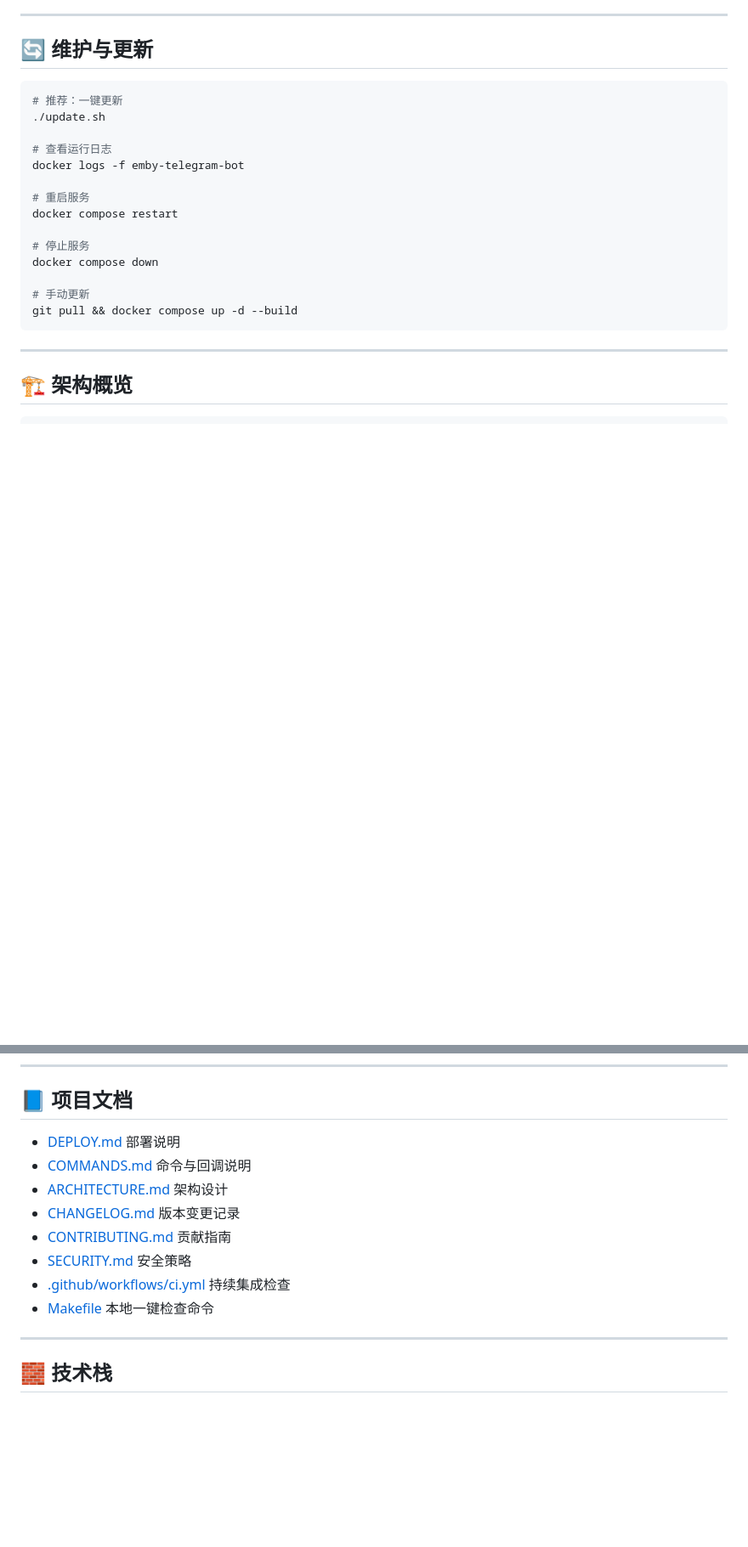
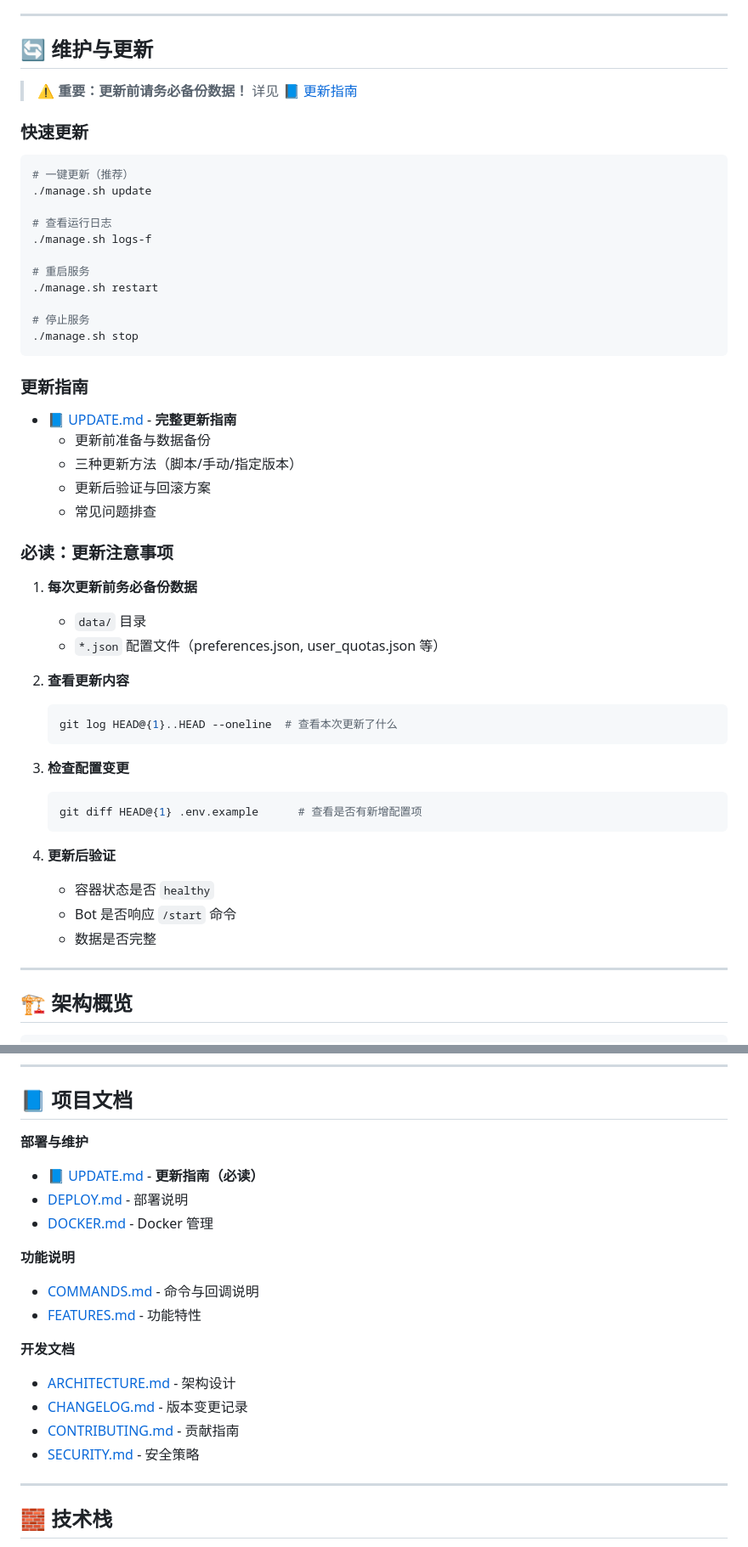
Before and after one commit to xzb177/YiMao, a Markdown page: README.md, 2 parts joined by grey strips. Shown at 85% size. Drawn GitHub-style; blank space fills up the shorter version.

Commit message:
docs: emphasize update guide in README
- Add prominent notice at top linking to UPDATE.md
- Update maintenance section with backup warnings
- Reorganize documentation section with UPDATE.md first
- Add quick reference to manage.sh commands

Co-Authored-By: Claude Opus 4.6 (1M context) <noreply@anthropic.com>

````diff
--- a/README.md
+++ b/README.md
@@ -175,22 +177,52 @@ docker compose up -d
 
 ## 🔄 维护与更新
 
+> **⚠️ 重要：更新前请务必备份数据！** 详见 [📘 更新指南](UPDATE.md)
+
+### 快速更新
+
 ```bash
-# 推荐：一键更新
-./update.sh
+# 一键更新（推荐）
+./manage.sh update
 
 # 查看运行日志
-docker logs -f emby-telegram-bot
+./manage.sh logs-f
 
 # 重启服务
-docker compose restart
+./manage.sh restart
 
 # 停止服务
-docker compose down
+./manage.sh stop
+```
 
-# 手动更新
-git pull && docker compose up -d --build
-```
+### 更新指南
+
+- [📘 UPDATE.md](UPDATE.md) - **完整更新指南**
+  - 更新前准备与数据备份
+  - 三种更新方法（脚本/手动/指定版本）
+  - 更新后验证与回滚方案
+  - 常见问题排查
+
+### 必读：更新注意事项
+
+1. **每次更新前务必备份数据**
+   - `data/` 目录
+   - `*.json` 配置文件（preferences.json, user_quotas.json 等）
+
+2. **查看更新内容**
+   ```bash
+   git log HEAD@{1}..HEAD --oneline  # 查看本次更新了什么
+   ```
+
+3. **检查配置变更**
+   ```bash
+   git diff HEAD@{1} .env.example      # 查看是否有新增配置项
+   ```
+
+4. **更新后验证**
+   - 容器状态是否 `healthy`
+   - Bot 是否响应 `/start` 命令
+   - 数据是否完整
 
 ---
 
@@ -217,14 +249,20 @@ YiMao Bot (Handlers / Services / Session)
 
 ## 📘 项目文档
 
-- [DEPLOY.md](DEPLOY.md) 部署说明
-- [COMMANDS.md](COMMANDS.md) 命令与回调说明
-- [ARCHITECTURE.md](ARCHITECTURE.md) 架构设计
-- [CHANGELOG.md](CHANGELOG.md) 版本变更记录
-- [CONTRIBUTING.md](CONTRIBUTING.md) 贡献指南
-- [SECURITY.md](SECURITY.md) 安全策略
-- [.github/workflows/ci.yml](.github/workflows/ci.yml) 持续集成检查
-- [Makefile](Makefile) 本地一键检查命令
+**部署与维护**
+- [📘 UPDATE.md](UPDATE.md) - **更新指南（必读）**
+- [DEPLOY.md](DEPLOY.md) - 部署说明
+- [DOCKER.md](DOCKER.md) - Docker 管理
+
+**功能说明**
+- [COMMANDS.md](COMMANDS.md) - 命令与回调说明
+- [FEATURES.md](FEATURES.md) - 功能特性
+
+**开发文档**
+- [ARCHITECTURE.md](ARCHITECTURE.md) - 架构设计
+- [CHANGELOG.md](CHANGELOG.md) - 版本变更记录
+- [CONTRIBUTING.md](CONTRIBUTING.md) - 贡献指南
+- [SECURITY.md](SECURITY.md) - 安全策略
 
 ---
 
````
Also changed, not shown: other parts of README.md (+2 -0 lines).
